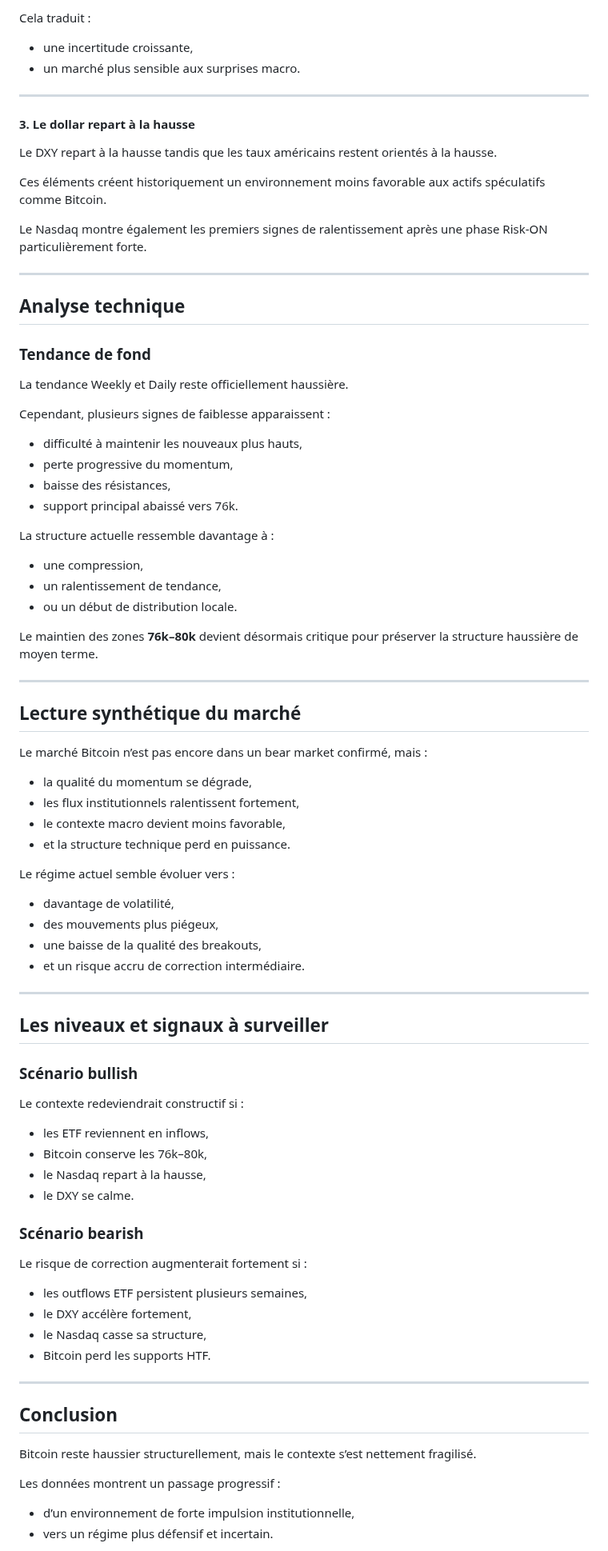
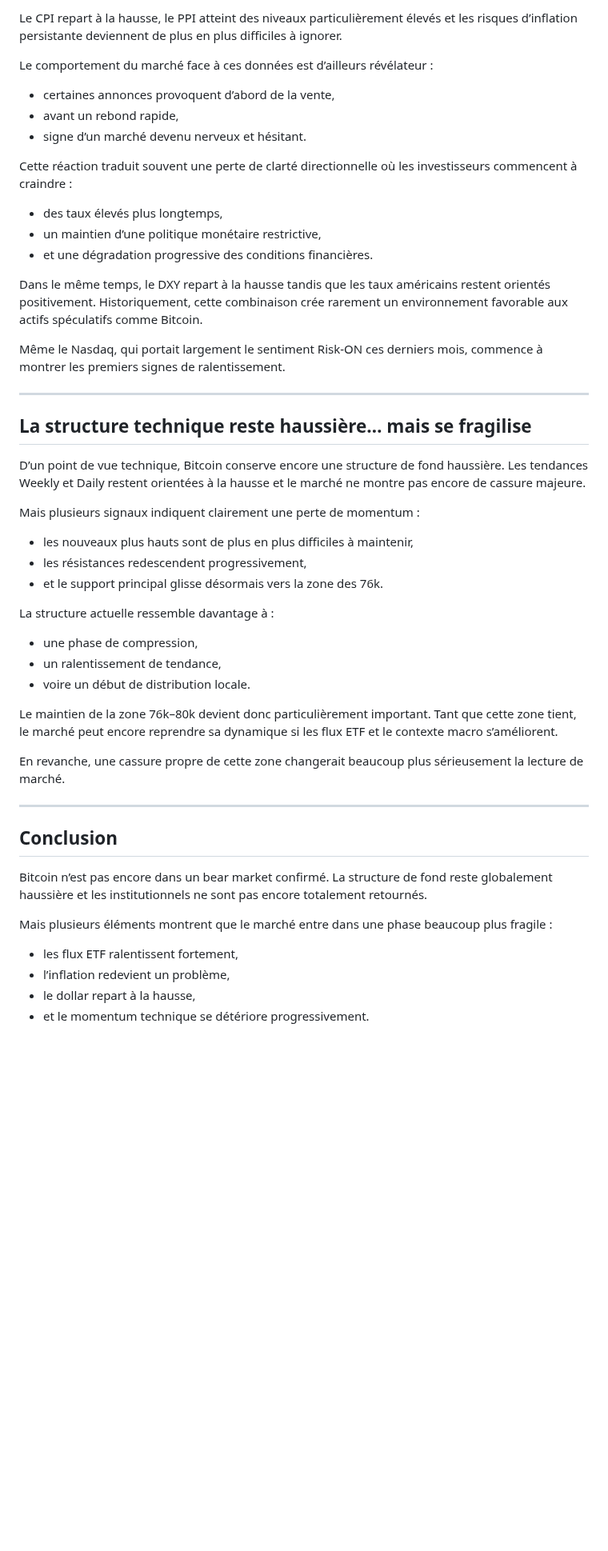
Before and after one commit to macairehugo01-glitch/hugz-terminal, a Markdown page: articles/2026-19-05-analyse-BTC-mai-2026.md, the part around one of its changes. Shown at 80% size. Drawn GitHub-style; blank space fills up the shorter version.

```diff
--- a/articles/2026-19-05-analyse-BTC-mai-2026.md
+++ b/articles/2026-19-05-analyse-BTC-mai-2026.md
@@ -83,82 +70,49 @@ Le marché commence à réagir plus négativement à ces données, même si cert
 
-Cela traduit :
-- une incertitude croissante,
-- un marché plus sensible aux surprises macro.
+Le CPI repart à la hausse, le PPI atteint des niveaux particulièrement élevés et les risques d’inflation persistante deviennent de plus en plus difficiles à ignorer.
+
+Le comportement du marché face à ces données est d’ailleurs révélateur :
+- certaines annonces provoquent d’abord de la vente,
+- avant un rebond rapide,
+- signe d’un marché devenu nerveux et hésitant.
+
+Cette réaction traduit souvent une perte de clarté directionnelle où les investisseurs commencent à craindre :
+- des taux élevés plus longtemps,
+- un maintien d’une politique monétaire restrictive,
+- et une dégradation progressive des conditions financières.
+
+Dans le même temps, le DXY repart à la hausse tandis que les taux américains restent orientés positivement. Historiquement, cette combinaison crée rarement un environnement favorable aux actifs spéculatifs comme Bitcoin.
+
+Même le Nasdaq, qui portait largement le sentiment Risk-ON ces derniers mois, commence à montrer les premiers signes de ralentissement.
 
 ---
 
-#### 3. Le dollar repart à la hausse
+## La structure technique reste haussière… mais se fragilise
 
-Le DXY repart à la hausse tandis que les taux américains restent orientés à la hausse.
+D’un point de vue technique, Bitcoin conserve encore une structure de fond haussière. Les tendances Weekly et Daily restent orientées à la hausse et le marché ne montre pas encore de cassure majeure.
 
-Ces éléments créent historiquement un environnement moins favorable aux actifs spéculatifs comme Bitcoin.
-
-Le Nasdaq montre également les premiers signes de ralentissement après une phase Risk-ON particulièrement forte.
-
----
-
-## Analyse technique
-
-### Tendance de fond
-
-La tendance Weekly et Daily reste officiellement haussière.
-
-Cependant, plusieurs signes de faiblesse apparaissent :
-- difficulté à maintenir les nouveaux plus hauts,
-- perte progressive du momentum,
-- baisse des résistances,
-- support principal abaissé vers 76k.
+Mais plusieurs signaux indiquent clairement une perte de momentum :
+- les nouveaux plus hauts sont de plus en plus difficiles à maintenir,
+- les résistances redescendent progressivement,
+- et le support principal glisse désormais vers la zone des 76k.
 
 La structure actuelle ressemble davantage à :
-- une compression,
+- une phase de compression,
 - un ralentissement de tendance,
-- ou un début de distribution locale.
+- voire un début de distribution locale.
 
-Le maintien des zones **76k–80k** devient désormais critique pour préserver la structure haussière de moyen terme.
+Le maintien de la zone 76k–80k devient donc particulièrement important. Tant que cette zone tient, le marché peut encore reprendre sa dynamique si les flux ETF et le contexte macro s’améliorent.
 
----
-
-## Lecture synthétique du marché
-
-Le marché Bitcoin n’est pas encore dans un bear market confirmé, mais :
-- la qualité du momentum se dégrade,
-- les flux institutionnels ralentissent fortement,
-- le contexte macro devient moins favorable,
-- et la structure technique perd en puissance.
-
-Le régime actuel semble évoluer vers :
-- davantage de volatilité,
-- des mouvements plus piégeux,
-- une baisse de la qualité des breakouts,
-- et un risque accru de correction intermédiaire.
-
----
-
-## Les niveaux et signaux à surveiller
-
-### Scénario bullish
-
-Le contexte redeviendrait constructif si :
-- les ETF reviennent en inflows,
-- Bitcoin conserve les 76k–80k,
-- le Nasdaq repart à la hausse,
-- le DXY se calme.
-
-### Scénario bearish
-
-Le risque de correction augmenterait fortement si :
-- les outflows ETF persistent plusieurs semaines,
-- le DXY accélère fortement,
-- le Nasdaq casse sa structure,
-- Bitcoin perd les supports HTF.
+En revanche, une cassure propre de cette zone changerait beaucoup plus sérieusement la lecture de marché.
 
 ---
 
 ## Conclusion
 
-Bitcoin reste haussier structurellement, mais le contexte s’est nettement fragilisé.
+Bitcoin n’est pas encore dans un bear market confirmé. La structure de fond reste globalement haussière et les institutionnels ne sont pas encore totalement retournés.
 
-Les données montrent un passage progressif :
-- d’un environnement de forte impulsion institutionnelle,
-- vers un régime plus défensif et incertain.
+Mais plusieurs éléments montrent que le marché entre dans une phase beaucoup plus fragile :
+- les flux ETF ralentissent fortement,
+- l’inflation redevient un problème,
+- le dollar repart à la hausse,
+- et le momentum technique se détériore progressivement.
 
```
Also changed, not shown: other parts of articles/2026-19-05-analyse-BTC-mai-2026.md (+40 -52 lines).
